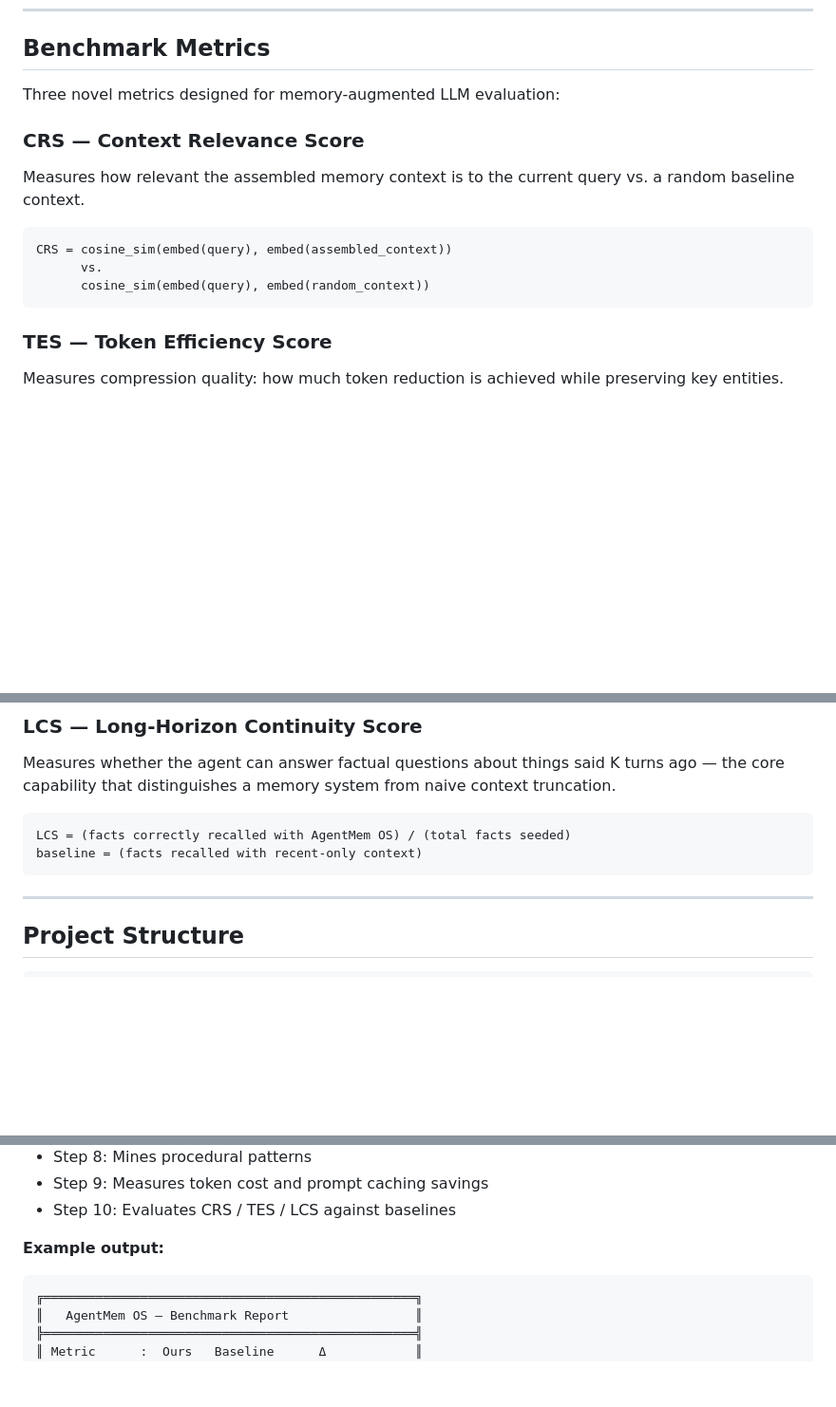
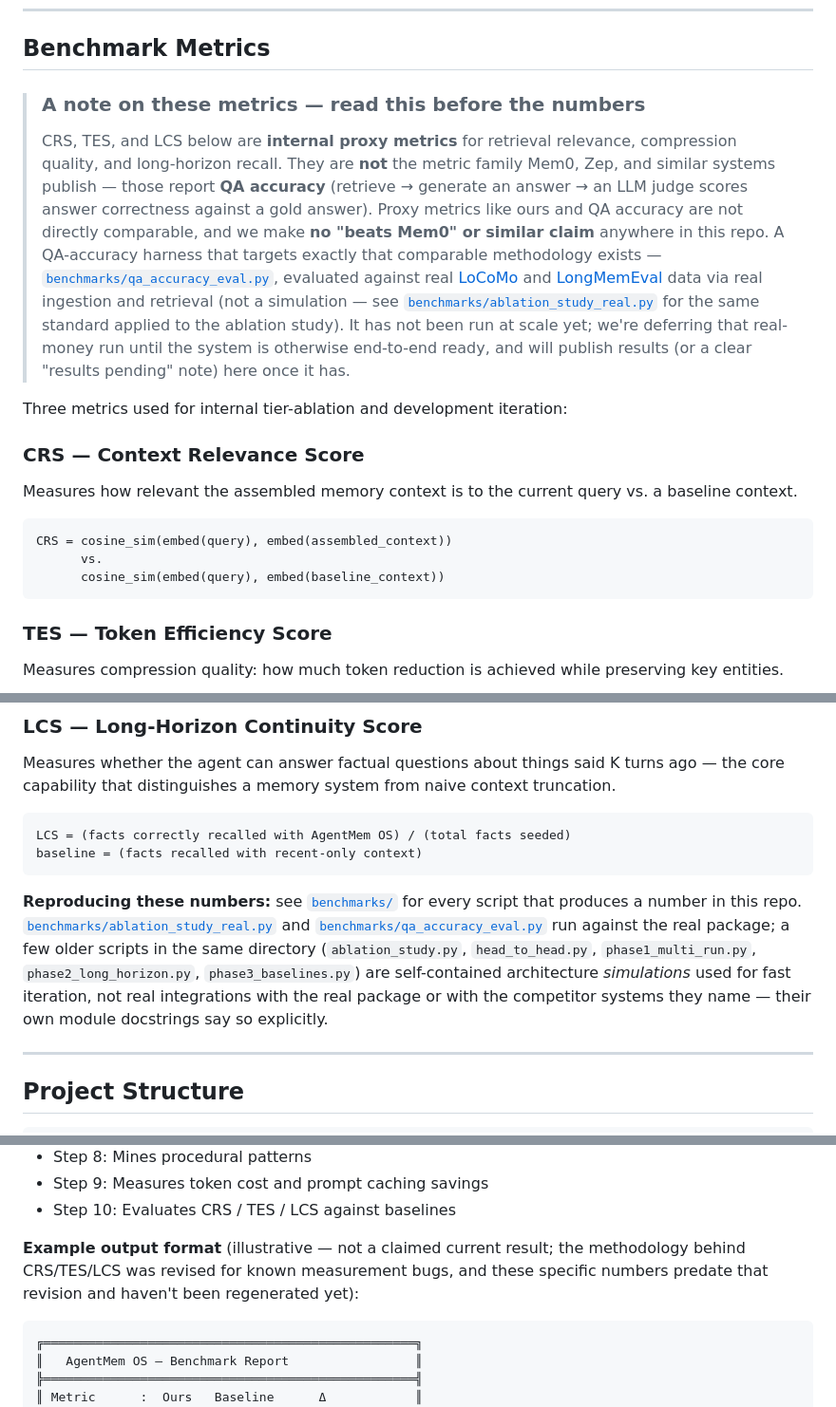
Before and after one commit to Sahith59/AgentMem-OS, a Markdown page: README.md, 3 parts joined by grey strips. Shown at 95% size. GitHub-like rendering; blank space fills up the shorter version.

Commit message:
docs: add honest framing to the Benchmark Metrics section
CRS/TES/LCS are internal proxy metrics for retrieval relevance,
compression quality, and long-horizon recall — not the QA-accuracy
metric family Mem0/Zep/similar systems publish (retrieve -> generate
-> judge). Make that distinction explicit up front, link to the new
QA-accuracy harness (benchmarks/qa_accuracy_eval.py) and real-code
ablation (benchmarks/ablation_study_real.py) as the pieces that target
a directly comparable methodology, and note plainly that the
QA-accuracy harness hasn't been run at scale yet — that real-money run
is being deferred until the system is otherwise end-to-end ready.

Also: label the existing "Example output" block as illustrative
rather than a current result (the numbers predate the CRS/TES
methodology fixes and haven't been regenerated), flag which
benchmarks/ scripts are real-code vs. self-contained simulations, fix
a stale "NeurIPS 2026" paper-target reference (now AAMAS 2027), and
add OPENAI_API_KEY to the documented env vars (optional, QA-accuracy
harness only).

````diff
--- a/README.md
+++ b/README.md
@@ -86,15 +86,34 @@ patterns = pm.get_relevant_patterns("explain research methodology", agent_id=Non
 
 ## Benchmark Metrics
 
-Three novel metrics designed for memory-augmented LLM evaluation:
+> ### A note on these metrics — read this before the numbers
+> CRS, TES, and LCS below are **internal proxy metrics** for retrieval
+> relevance, compression quality, and long-horizon recall. They are **not**
+> the metric family Mem0, Zep, and similar systems publish — those report
+> **QA accuracy** (retrieve → generate an answer → an LLM judge scores
+> answer correctness against a gold answer). Proxy metrics like ours and
+> QA accuracy are not directly comparable, and we make **no "beats Mem0" or
+> similar claim** anywhere in this repo. A QA-accuracy harness that
+> targets exactly that comparable methodology exists —
+> [`benchmarks/qa_accuracy_eval.py`](benchmarks/qa_accuracy_eval.py),
+> evaluated against real [LoCoMo](https://arxiv.org/abs/2402.17753) and
+> [LongMemEval](https://arxiv.org/abs/2410.10813) data via real ingestion
+> and retrieval (not a simulation — see
+> [`benchmarks/ablation_study_real.py`](benchmarks/ablation_study_real.py)
+> for the same standard applied to the ablation study). It has not been run
+> at scale yet; we're deferring that real-money run until the system is
+> otherwise end-to-end ready, and will publish results (or a clear
+> "results pending" note) here once it has.
+
+Three metrics used for internal tier-ablation and development iteration:
 
 ### CRS — Context Relevance Score
-Measures how relevant the assembled memory context is to the current query vs. a random baseline context.
+Measures how relevant the assembled memory context is to the current query vs. a baseline context.
 
 ```
 CRS = cosine_sim(embed(query), embed(assembled_context))
       vs.
-      cosine_sim(embed(query), embed(random_context))
+      cosine_sim(embed(query), embed(baseline_context))
 ```
 
 ### TES — Token Efficiency Score
@@ -114,6 +133,17 @@ Measures whether the agent can answer factual questions about things said K turn
 LCS = (facts correctly recalled with AgentMem OS) / (total facts seeded)
 baseline = (facts recalled with recent-only context)
 ```
+
+**Reproducing these numbers:** see [`benchmarks/`](benchmarks/) for every
+script that produces a number in this repo.
+[`benchmarks/ablation_study_real.py`](benchmarks/ablation_study_real.py)
+and [`benchmarks/qa_accuracy_eval.py`](benchmarks/qa_accuracy_eval.py) run
+against the real package; a few older scripts in the same directory
+(`ablation_study.py`, `head_to_head.py`, `phase1_multi_run.py`,
+`phase2_long_horizon.py`, `phase3_baselines.py`) are self-contained
+architecture *simulations* used for fast iteration, not real integrations
+with the real package or with the competitor systems they name — their
+own module docstrings say so explicitly.
 
 ---
 
@@ -208,7 +238,10 @@ python tests/test_e2e_claude.py
 - Step 9: Measures token cost and prompt caching savings
 - Step 10: Evaluates CRS / TES / LCS against baselines
 
-**Example output:**
+**Example output format** (illustrative — not a claimed current result; the
+methodology behind CRS/TES/LCS was revised for known measurement bugs, and
+these specific numbers predate that revision and haven't been
+regenerated yet):
 ```
 ╔══════════════════════════════════════════════════╗
 ║   AgentMem OS — Benchmark Report                 ║
````
Also changed, not shown: other parts of README.md (+2 -1 lines).
